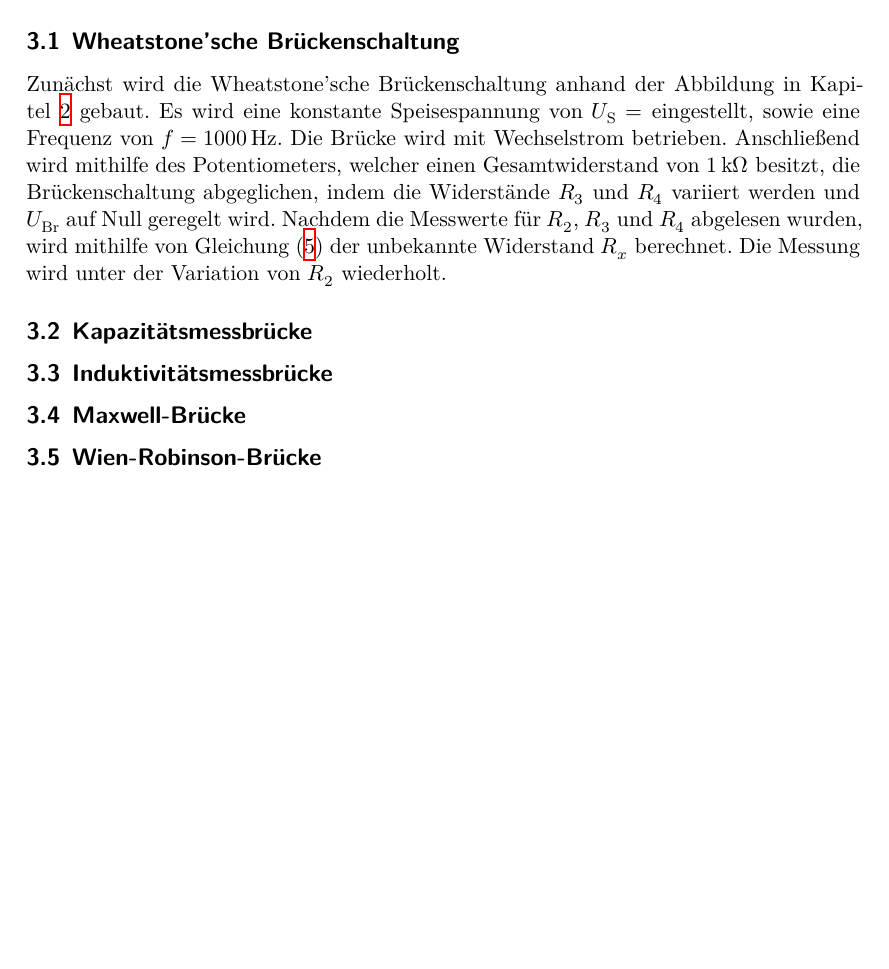
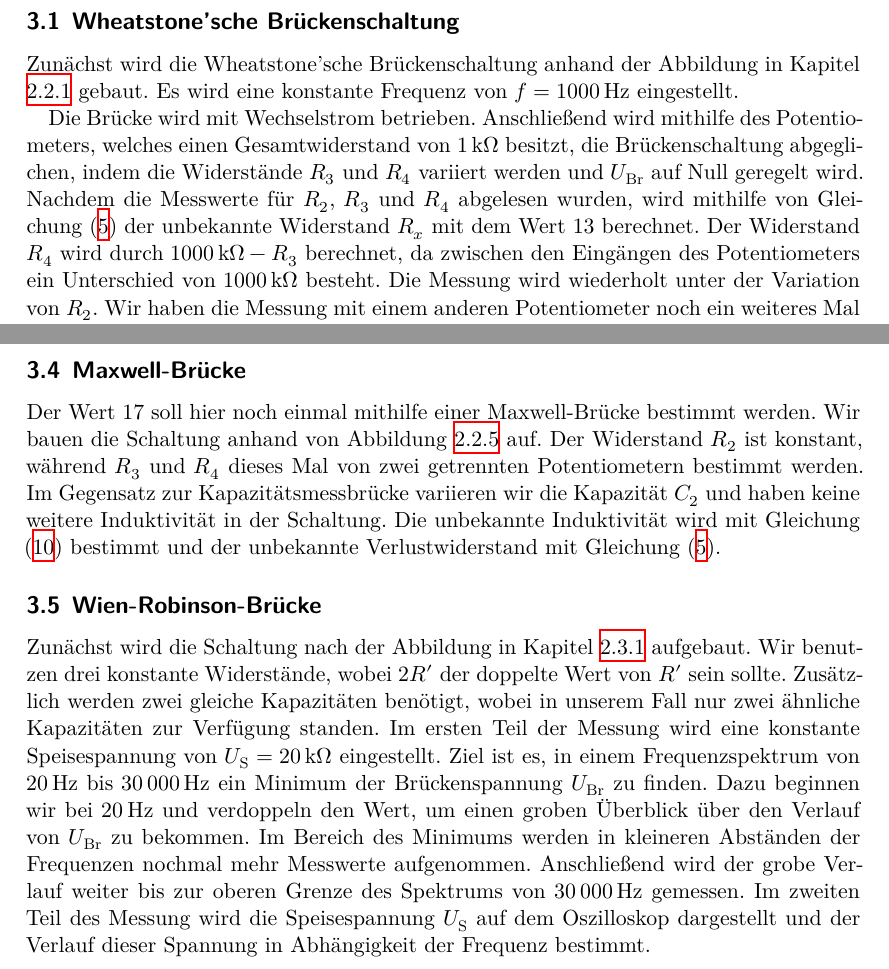
Before and after one commit to NicoWeio/AP, a LaTeX document (V302_Brueckenschaltung/main.tex, which reads V302_Brueckenschaltung/content/durchfuehrung.tex): part of page 7 of 8 before the commit and two parts of pages 7 and 8 of 9 after it, the two joined at a grey line, cut so that both start at the same text, the shorter picture padded with empty space. Compiled offline with XeLaTeX.

Commit message:
Durchfuehrung fertiggestellt

```diff
--- a/V302_Brueckenschaltung/content/durchfuehrung.tex
+++ b/V302_Brueckenschaltung/content/durchfuehrung.tex
@@ -10,16 +10,18 @@
 
 \subsection{Wheatstone'sche Brückenschaltung}
 
-  % TODO: Direkt auf die Abbildung verlinken
-    Zunächst wird die Wheatstone'sche Brückenschaltung anhand der Abbildung in Kapitel \ref{sec:Theorie} gebaut.
-    Es wird eine konstante Speisespannung von $U_\text{S} = $ eingestellt, sowie eine Frequenz von $f = \SI{1000}{\hertz}$.
+    Zunächst wird die Wheatstone'sche Brückenschaltung anhand der Abbildung in Kapitel \ref{sec:Wheatstone} gebaut.
+    Es wird eine konstante Frequenz von $f = \SI{1000}{\hertz}$ eingestellt.
+
     Die Brücke wird mit Wechselstrom betrieben.
-    Anschließend wird mithilfe des Potentiometers, welcher einen Gesamtwiderstand von $\SI{1}{\kilo\ohm}$ besitzt,
+    Anschließend wird mithilfe des Potentiometers, welches einen Gesamtwiderstand von $\SI{1}{\kilo\ohm}$ besitzt,
     die Brückenschaltung abgeglichen, indem
     die Widerstände $R_3$ und $R_4$ variiert werden und $U_\text{Br}$ auf Null geregelt wird.
     Nachdem die Messwerte für $R_2$, $R_3$ und $R_4$ abgelesen wurden, wird mithilfe von Gleichung \eqref{eqn: Rx}
-    der unbekannte Widerstand $R_x$ berechnet.
-    Die Messung wird unter der Variation von $R_2$ wiederholt.
-
+    der unbekannte Widerstand $R_x$ mit dem Wert 13 berechnet.
+    Der Widerstand $R_4$ wird durch $\SI{1000}{\kilo\ohm}-R_3$ berechnet, da zwischen den Eingängen des
+    Potentiometers ein Unterschied von $\SI{1000}{\kilo\ohm}$ besteht.
+    Die Messung wird wiederholt unter der Variation von $R_2$.
+    Wir haben die Messung mit einem anderen Potentiometer noch ein weiteres Mal durchgeführt.
 
 \subsection{Kapazitätsmessbrücke}
@@ -28 +52,24 @@
+    Der Wert 17 soll hier noch einmal mithilfe einer Maxwell-Brücke bestimmt werden.
+    Wir bauen die Schaltung anhand von Abbildung \ref{sec:Maxwell} auf.
+    Der Widerstand $R_2$ ist konstant, während $R_3$ und $R_4$ dieses Mal von zwei getrennten
+    Potentiometern bestimmt werden.
+    Im Gegensatz zur Kapazitätsmessbrücke variieren wir die Kapazität $C_2$ und haben keine weitere
+    Induktivität in der Schaltung.
+    Die unbekannte Induktivität wird mit Gleichung \eqref{sec:LxMax} bestimmt und der unbekannte
+    Verlustwiderstand mit Gleichung \eqref{eqn: Rx}.
+
 \subsection{Wien-Robinson-Brücke}
+
+    Zunächst wird die Schaltung nach der Abbildung in Kapitel \ref{sec:WR} aufgebaut.
+    Wir benutzen drei konstante Widerstände, wobei $2R'$ der doppelte Wert von $R'$ sein sollte.
+    Zusätzlich werden zwei gleiche Kapazitäten benötigt, wobei in unserem Fall nur zwei ähnliche Kapazitäten zur
+    Verfügung standen.
+    Im ersten Teil der Messung wird eine konstante Speisespannung von $U_\text{S} = \SI{20}{\kilo\ohm}$ eingestellt.
+    Ziel ist es, in einem Frequenzspektrum von $\SI{20}{\hertz}$ bis $\SI{30000}{\hertz}$ ein
+    Minimum der Brückenspannung $U_\text{Br}$ zu finden.
+    Dazu beginnen wir bei $\SI{20}{\hertz}$ und verdoppeln den Wert, um einen groben Überblick
+    über den Verlauf von $U_\text{Br}$ zu bekommen.
+    Im Bereich des Minimums werden in kleineren Abständen der Frequenzen nochmal mehr Messwerte aufgenommen.
+    Anschließend wird der grobe Verlauf weiter bis zur oberen Grenze des Spektrums von $\SI{30000}{\hertz}$ gemessen.
+    Im zweiten Teil des Messung wird die Speisespannung $U_\text{S}$ auf dem Oszilloskop dargestellt
+    und der Verlauf dieser Spannung in Abhängigkeit der Frequenz bestimmt.
```
Also changed, not shown: V302_Brueckenschaltung/content/theorie.tex (+8 -8 lines), V302_Brueckenschaltung/content/durchfuehrung.tex (22 more changed lines).
